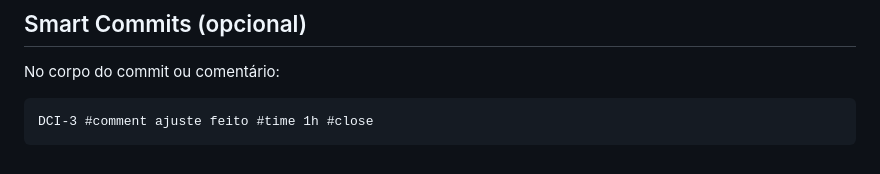
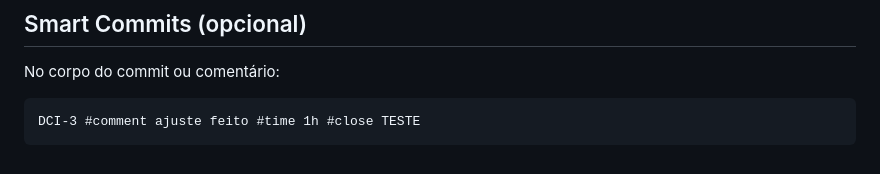
Before and after one commit to Jorge-Carvallho/devcontainer-integration, a Markdown page: readme-commit.md, the part around the change. Rendered like a GitHub page.

Commit message:
fix(Teste)!: DCI-7 Teste link PR
Teste de link de pr com code 500

BREAKING CHANGE: Apenas uma mensagem de teste

````diff
--- a/readme-commit.md
+++ b/readme-commit.md
@@ -168,5 +168,5 @@ test(checkout): INT-020 cobrir fluxo de pagamento
 No corpo do commit ou comentário:
 
 ```text
-DCI-3 #comment ajuste feito #time 1h #close
+DCI-3 #comment ajuste feito #time 1h #close TESTE
 ```
````
